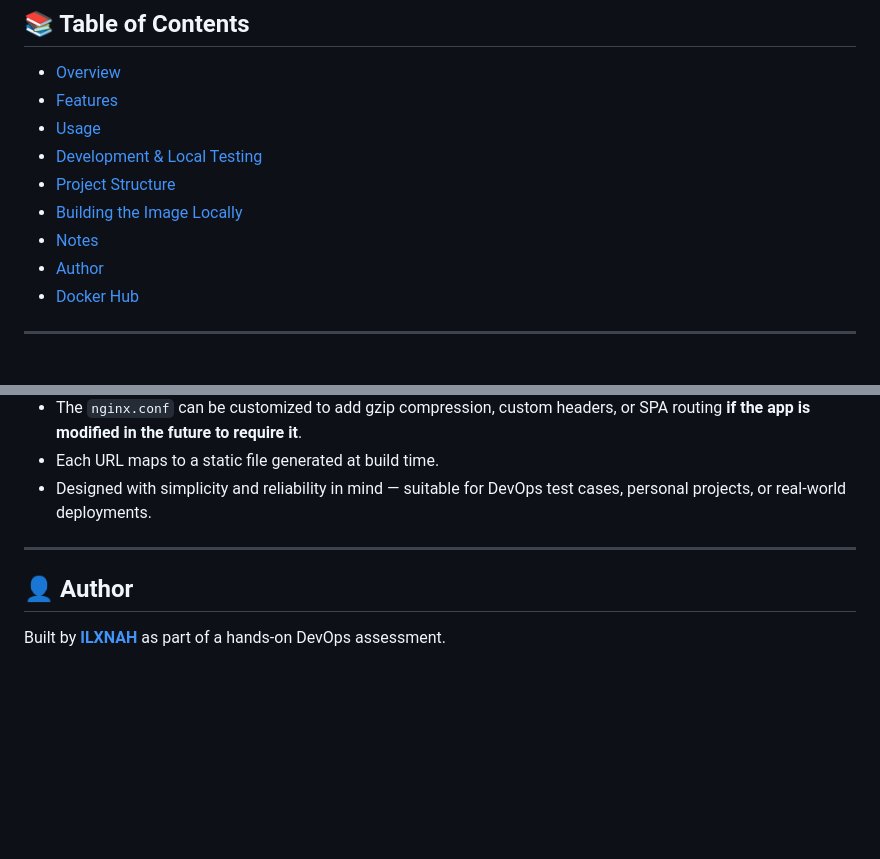
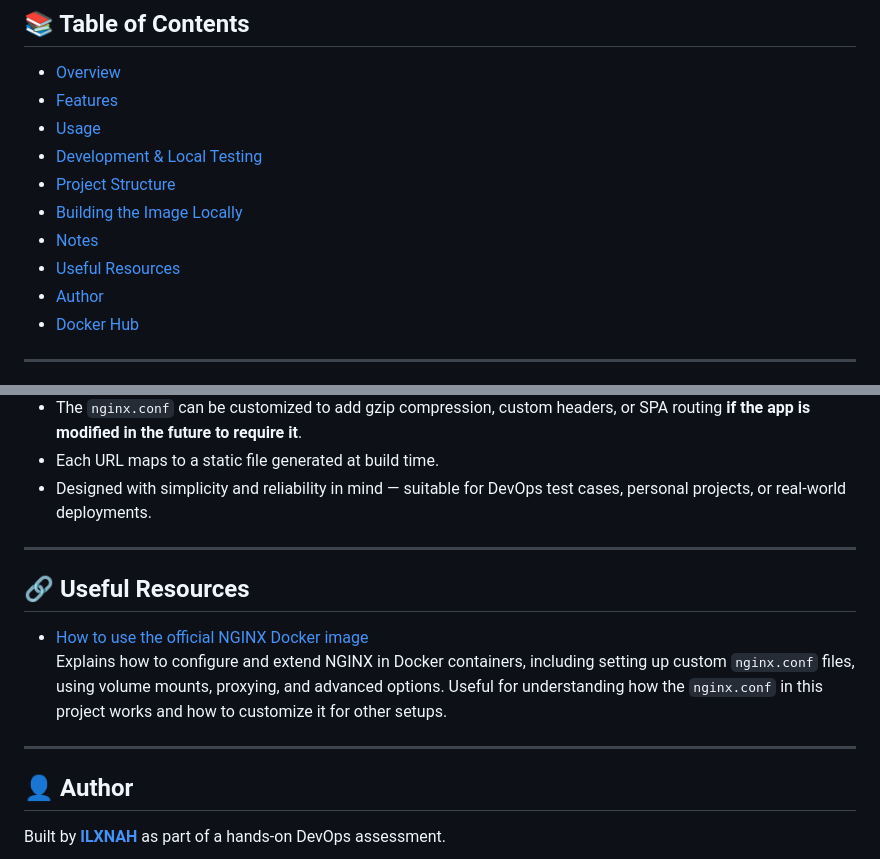
Before and after one commit to ILXNAH/static-vite-nginx-dockerized, a Markdown page: README.md, 2 parts joined by grey strips. Rendered like a GitHub page; blank space fills up the shorter version.

Commit message:
docs(readme): add Useful Resources section to provide reference for NGINX Docker configuration

```diff
--- a/README.md
+++ b/README.md
@@ -13,6 +13,7 @@ A production-ready Docker image for serving static sites built with [Vite](https
 - [Project Structure](#-project-structure)
 - [Building the Image Locally](#-building-the-image-locally)
 - [Notes](#-notes)
+- [Useful Resources](#-useful-resources)
 - [Author](#-author)
 - [Docker Hub](#-docker-hub)
 
@@ -146,6 +147,13 @@ docker build -t ilouckov/static-vite-nginx-dockerized .
 
 ---
 
+## 🔗 Useful Resources
+
+- [How to use the official NGINX Docker image](https://www.docker.com/blog/how-to-use-the-official-nginx-docker-image/)
+  Explains how to configure and extend NGINX in Docker containers, including setting up custom `nginx.conf` files, using volume mounts, proxying, and advanced options. Useful for understanding how the `nginx.conf` in this project works and how to customize it for other setups.
+
+---
+
 ## 👤 Author
 
 Built by [**ILXNAH**](https://github.com/ILXNAH/) as part of a hands-on DevOps assessment.
```
